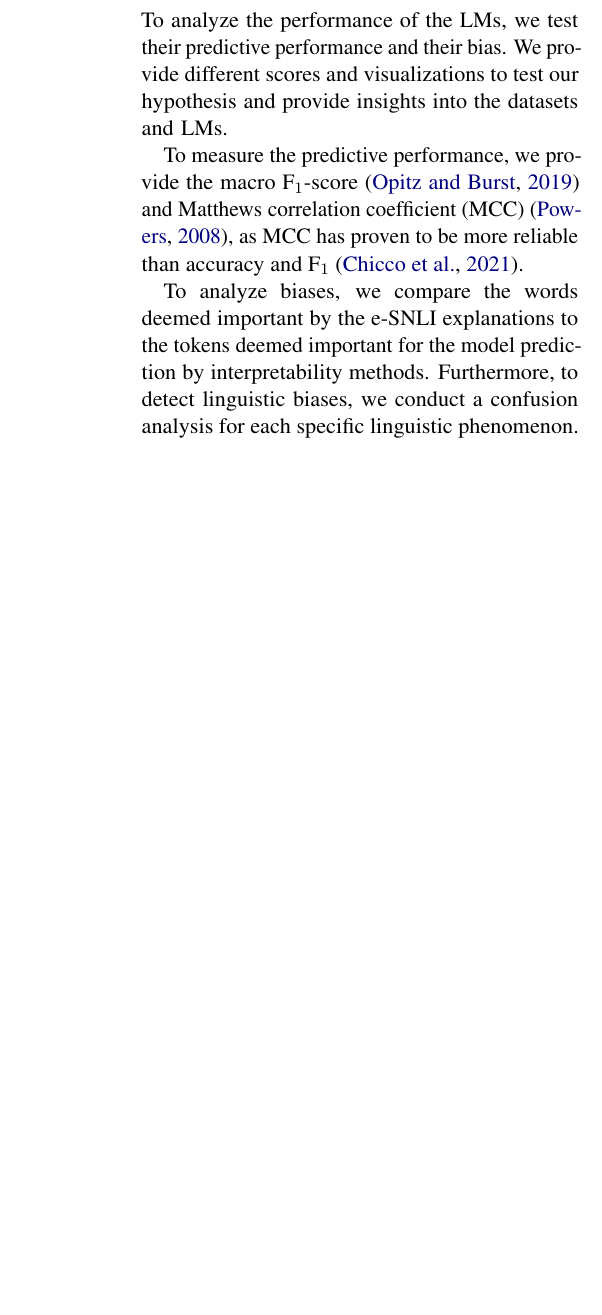
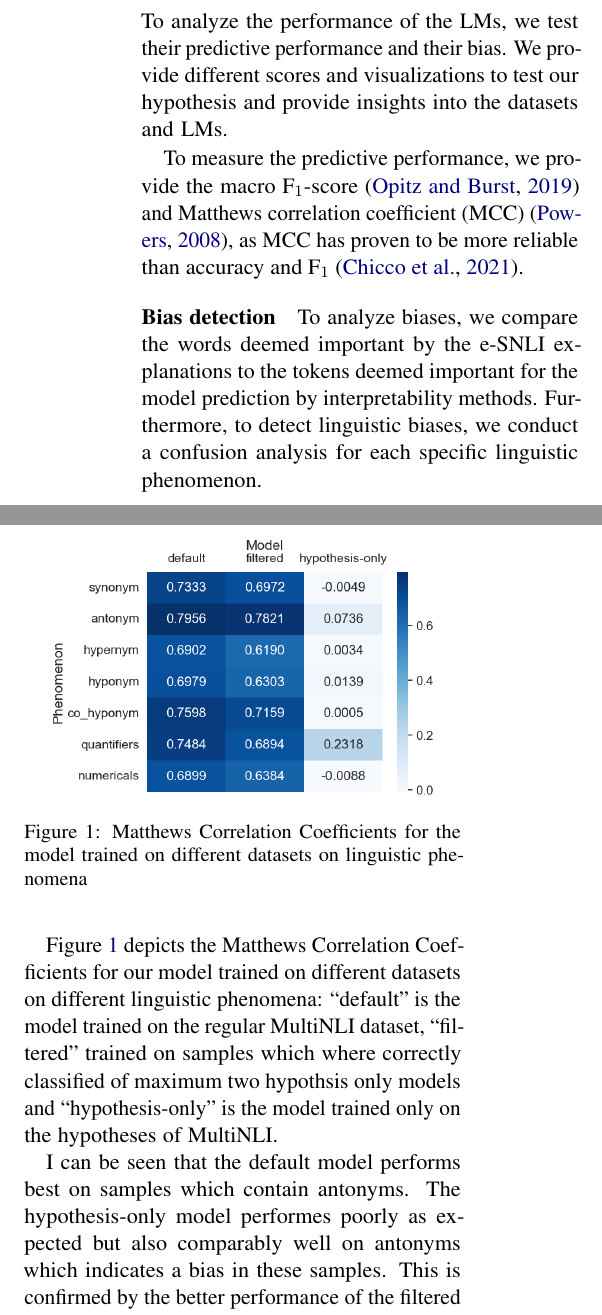
Before and after one commit to study-group-lit/lit, a LaTeX paper (report/main.tex, which reads report/content/04_results.tex): part of one column of page 4 of 5 before the commit and two parts of the columns of page 4 of 5 after it, the two joined at a grey line, cut so that both start at the same text, the shorter picture padded with empty space. Compiled offline with pdfLaTeX.

Commit message:
Add some text and fix images

```diff
--- a/report/content/04_results.tex
+++ b/report/content/04_results.tex
@@ -11,7 +11,21 @@ To analyze the performance of the \acp{LM}, we test their predictive performance
 To measure the predictive performance, we provide the macro $\text{F}_1$-score \cite{macrof1} and \ac{MCC} \cite{mcc}, as \ac{MCC} has proven to be more reliable than accuracy and $\text{F}_1$ \cite{mccGood}.
 
 % Bias
+\paragraph{Bias detection}
 To analyze biases, we compare the words deemed important by the \ac{e-SNLI} explanations to the tokens deemed important for the model prediction by interpretability methods. Furthermore, to detect linguistic biases, we conduct a confusion analysis for each specific linguistic phenomenon.
+
+\begin{figure}[ht]
+    \centering
+    \includegraphics[width=0.9\columnwidth]{./images/metric_heatmaps_phenomena/important_words/matthews_correlation.png}
+    \caption{Matthews Correlation Coefficients for the model trained on different datasets on linguistic phenomena}
+    \label{fig:metric-heatmap-phenomena-mcc}
+\end{figure}
+
+Figure~\ref{fig:metric-heatmap-phenomena-mcc} depicts the Matthews Correlation Coefficients for our model trained on different datasets on different linguistic phenomena: \enquote{default} is the model trained on the regular \ac{MultiNLI} dataset, \enquote{filtered} trained on samples which where correctly classified of maximum two hypothsis only models and \enquote{hypothesis-only} is the model trained only on the hypotheses of \ac{MultiNLI}.
+
+I can be seen that the default model performs best on samples which contain antonyms. The hypothesis-only model performes poorly as expected but also comparably well on antonyms which indicates a bias in these samples. This is confirmed by the better performance of the filtered model on antonyms.
+
+The hypothesis-only model also performes slightly better on samples which contain quantifiers which indicates a bias also in these samples. The filtered model performes slightly worse on quantifiers than the default model. This behavior is probably caused by a lack of training samples as many of them where filtered out for being biased.
 
 % Ferret
 To generate explanations we use the interpretability methods Integrated Gradients \cite{integratedgradients}, \ac{LIME} \cite{lime} and Partition SHAP Values \cite{shap}. We use the plausibility and faithfulness \cite{ferret} metrics to judge the model bias.
```
Also changed, not shown: report/images/metric_heatmaps_phenomena/all_words/accuracy.png, report/images/metric_heatmaps_phenomena/all_words/f1.png, report/images/metric_heatmaps_phenomena/all_words/matthews_correlation.png, report/images/metric_heatmaps_phenomena/important_words/accuracy.png, report/images/metric_heatmaps_phenomena/important_words/f1.png, report/images/metric_heatmaps_phenomena/important_words/matthews_correlation.png.
